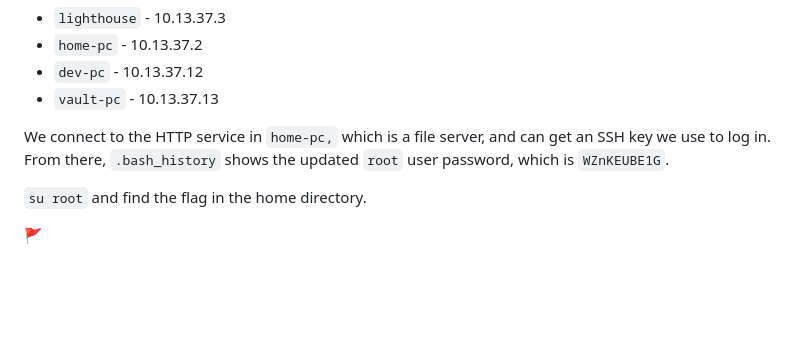
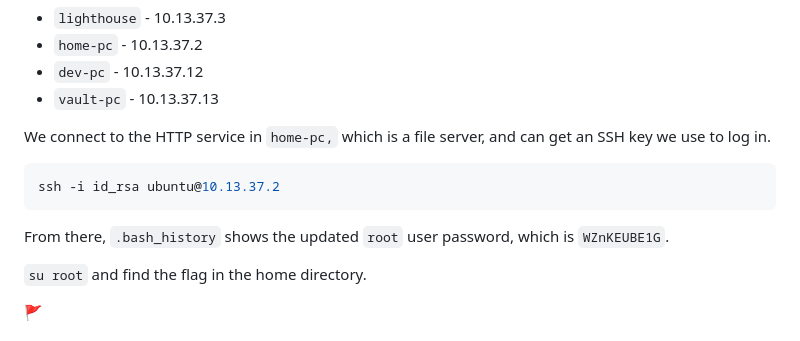
Before and after one commit to rbreslow/Hackfest2025, a Markdown page: secure'nt internals (@Brainmoustache)/README.md, the part around the change. Rendered like a GitHub page; blank space fills up the shorter version.

Commit message:
Add mention of SSH to ubuntu machine

````diff
--- a/secure'nt internals (@Brainmoustache)/README.md
+++ b/secure'nt internals (@Brainmoustache)/README.md
@@ -88,7 +88,13 @@ INFO[0765] Handshake message received                    certName=home-pc durati
 - `dev-pc` - 10.13.37.12
 - `vault-pc` - 10.13.37.13
 
-We connect to the HTTP service in `home-pc,` which is a file server, and can get an SSH key we use to log in. From there, `.bash_history` shows the updated `root` user password, which is `WZnKEUBE1G`.
+We connect to the HTTP service in `home-pc,` which is a file server, and can get an SSH key we use to log in.
+
+```console
+ssh -i id_rsa ubuntu@10.13.37.2
+```
+
+From there, `.bash_history` shows the updated `root` user password, which is `WZnKEUBE1G`.
 
 `su root` and find the flag in the home directory.
 
````
